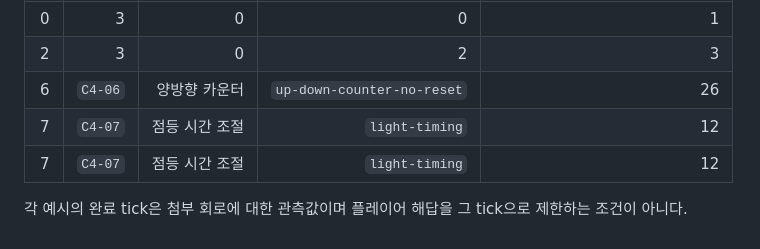
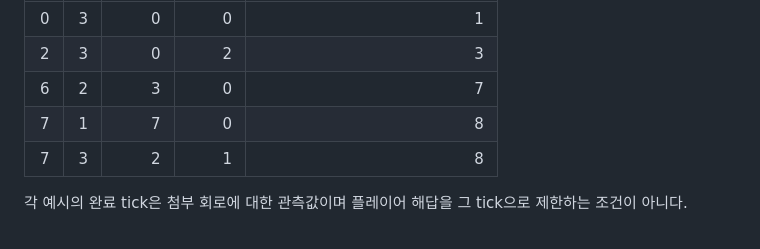
Before and after one commit to hyun090305/Bitwiser-dev, a Markdown page: docs/handoff-20/Bitwiser_20_Final_Stage_Specs.md, the part around the change. GitHub-like rendering.

Commit message:
docs: restore divider examples from PR review

```diff
--- a/docs/handoff-20/Bitwiser_20_Final_Stage_Specs.md
+++ b/docs/handoff-20/Bitwiser_20_Final_Stage_Specs.md
@@ -608,8 +608,8 @@ DATA_OUT은 현재 맨 위/맨 앞 항목을 미리 보여주는 출력이 아
 |---:|---:|---:|---:|---:|
 | 0 | 3 | 0 | 0 | 1 |
 | 2 | 3 | 0 | 2 | 3 |
-| 6 | `C4-06` | 양방향 카운터 | `up-down-counter-no-reset` | 26 | RESET 제거 |
-| 7 | `C4-07` | 점등 시간 조절 | `light-timing` | 12 | RESET 제거, LEVEL/LIGHT 포트와 네 칸 패턴 |
-| 7 | `C4-07` | 점등 시간 조절 | `light-timing` | 12 | RESET 제거, LEVEL/LIGHT 포트와 네 칸 패턴 |
+| 6 | 2 | 3 | 0 | 7 |
+| 7 | 1 | 7 | 0 | 8 |
+| 7 | 3 | 2 | 1 | 8 |
 
 각 예시의 완료 tick은 첨부 회로에 대한 관측값이며 플레이어 해답을 그 tick으로 제한하는 조건이 아니다.
```
